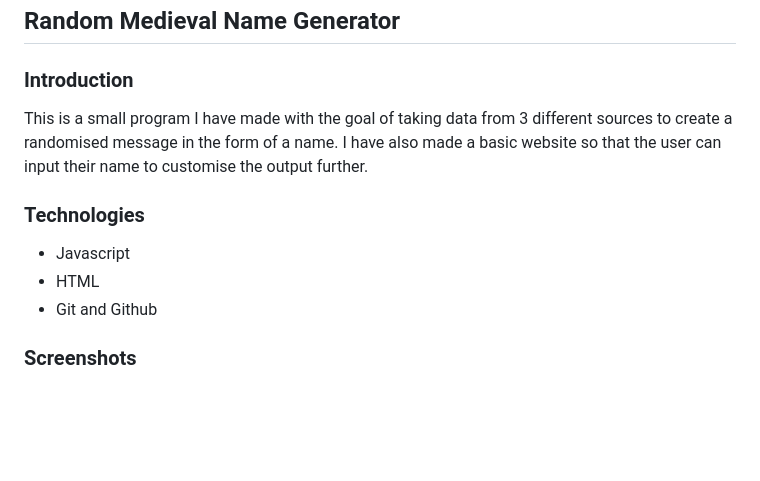
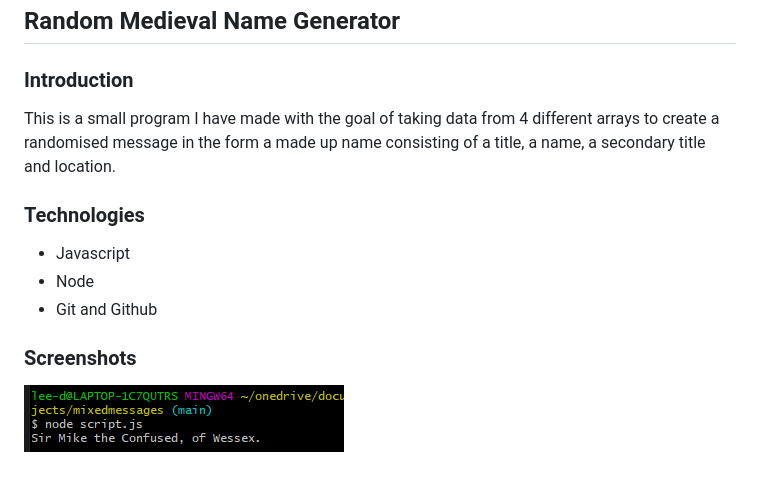
Before and after one commit to DuckmanDrake89/MixedMessages, a Markdown page: README.md, the part around the change. GitHub-like rendering; pictures changed too: exampleoutput.png (added); blank space fills up the shorter version.

Commit message:
third commit

```diff
--- a/README.md
+++ b/README.md
@@ -3,12 +3,14 @@
 
 ### Introduction
 
-This is a small program I have made with the goal of taking data from 3 different sources to create a randomised message in the form of a name. I have also made a basic website so that the user can input their name to customise the output further.
+This is a small program I have made with the goal of taking data from 4 different arrays to create a randomised message in the form a made up name consisting of a title, a name, a secondary title and location.
 
 ### Technologies
 
 - Javascript
-- HTML
+- Node
 - Git and Github
 
 ### Screenshots
+
+![](exampleoutput.png)
```
